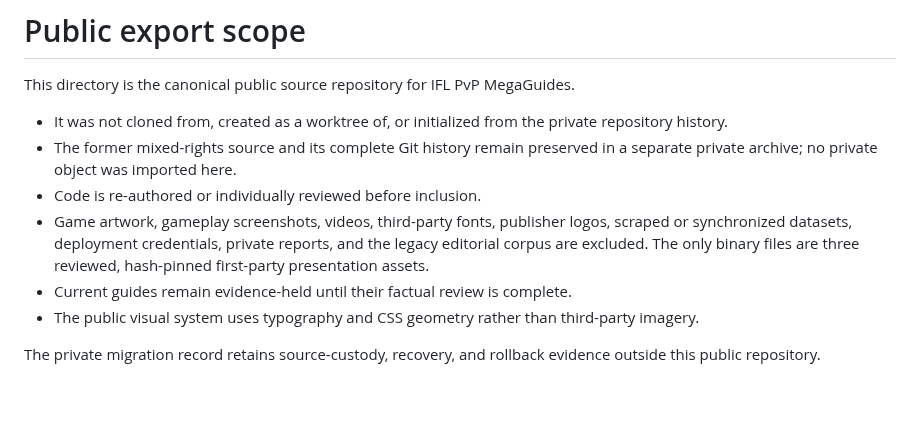
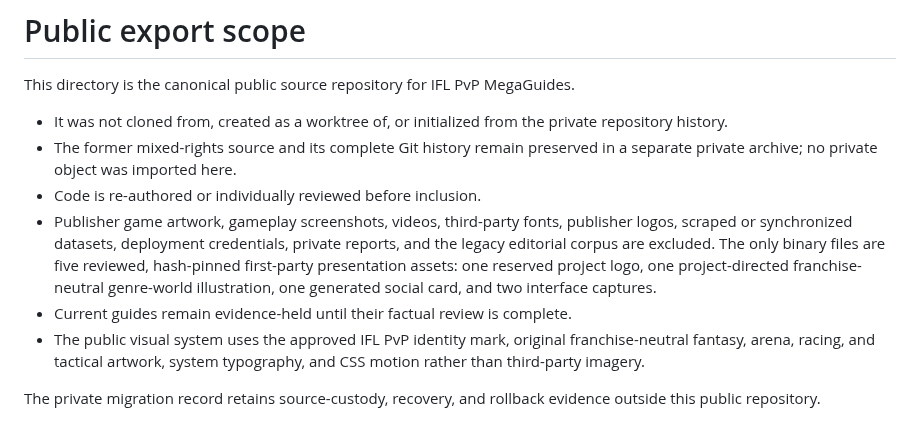
Before and after one commit to Jstn-1g/ifl-pvp-megaguides, a Markdown page: PUBLIC-EXPORT-SCOPE.md, the part around the change. Rendered like a GitHub page; blank space fills up the shorter version.

```diff
--- a/PUBLIC-EXPORT-SCOPE.md
+++ b/PUBLIC-EXPORT-SCOPE.md
@@ -5,8 +5,8 @@ This directory is the canonical public source repository for IFL PvP MegaGuides.
 - It was not cloned from, created as a worktree of, or initialized from the private repository history.
 - The former mixed-rights source and its complete Git history remain preserved in a separate private archive; no private object was imported here.
 - Code is re-authored or individually reviewed before inclusion.
-- Game artwork, gameplay screenshots, videos, third-party fonts, publisher logos, scraped or synchronized datasets, deployment credentials, private reports, and the legacy editorial corpus are excluded. The only binary files are three reviewed, hash-pinned first-party presentation assets.
+- Publisher game artwork, gameplay screenshots, videos, third-party fonts, publisher logos, scraped or synchronized datasets, deployment credentials, private reports, and the legacy editorial corpus are excluded. The only binary files are five reviewed, hash-pinned first-party presentation assets: one reserved project logo, one project-directed franchise-neutral genre-world illustration, one generated social card, and two interface captures.
 - Current guides remain evidence-held until their factual review is complete.
-- The public visual system uses typography and CSS geometry rather than third-party imagery.
+- The public visual system uses the approved IFL PvP identity mark, original franchise-neutral fantasy, arena, racing, and tactical artwork, system typography, and CSS motion rather than third-party imagery.
 
 The private migration record retains source-custody, recovery, and rollback evidence outside this public repository.
```
Also changed, not shown: ASSET-GOVERNANCE.md (+1 -1 lines), README.md (+5 -5 lines), governance/generated-assets.md (added, +16 -0 lines), docs/screenshots/evidence-hold-desktop.png, public/og.png, 11 other files.
